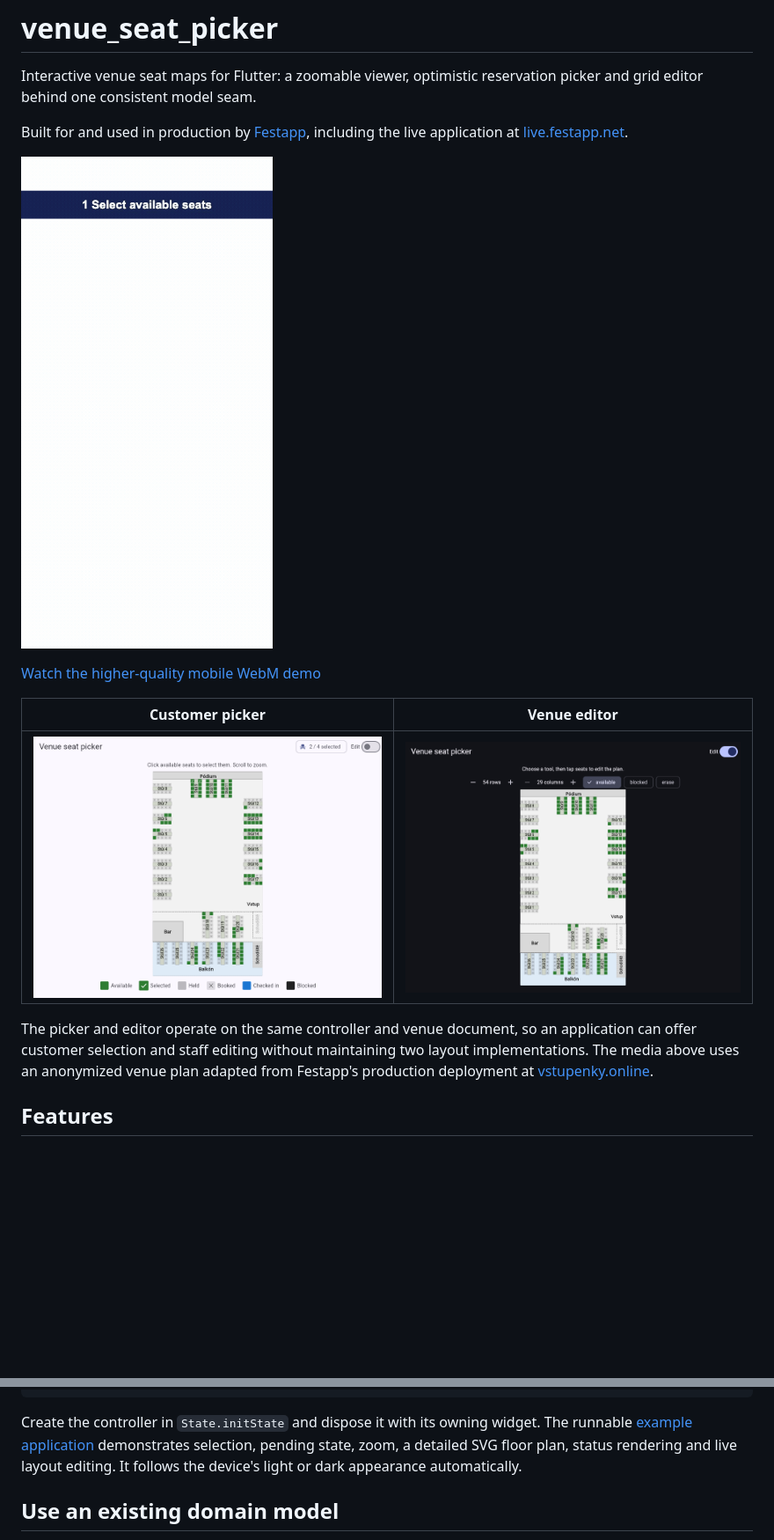
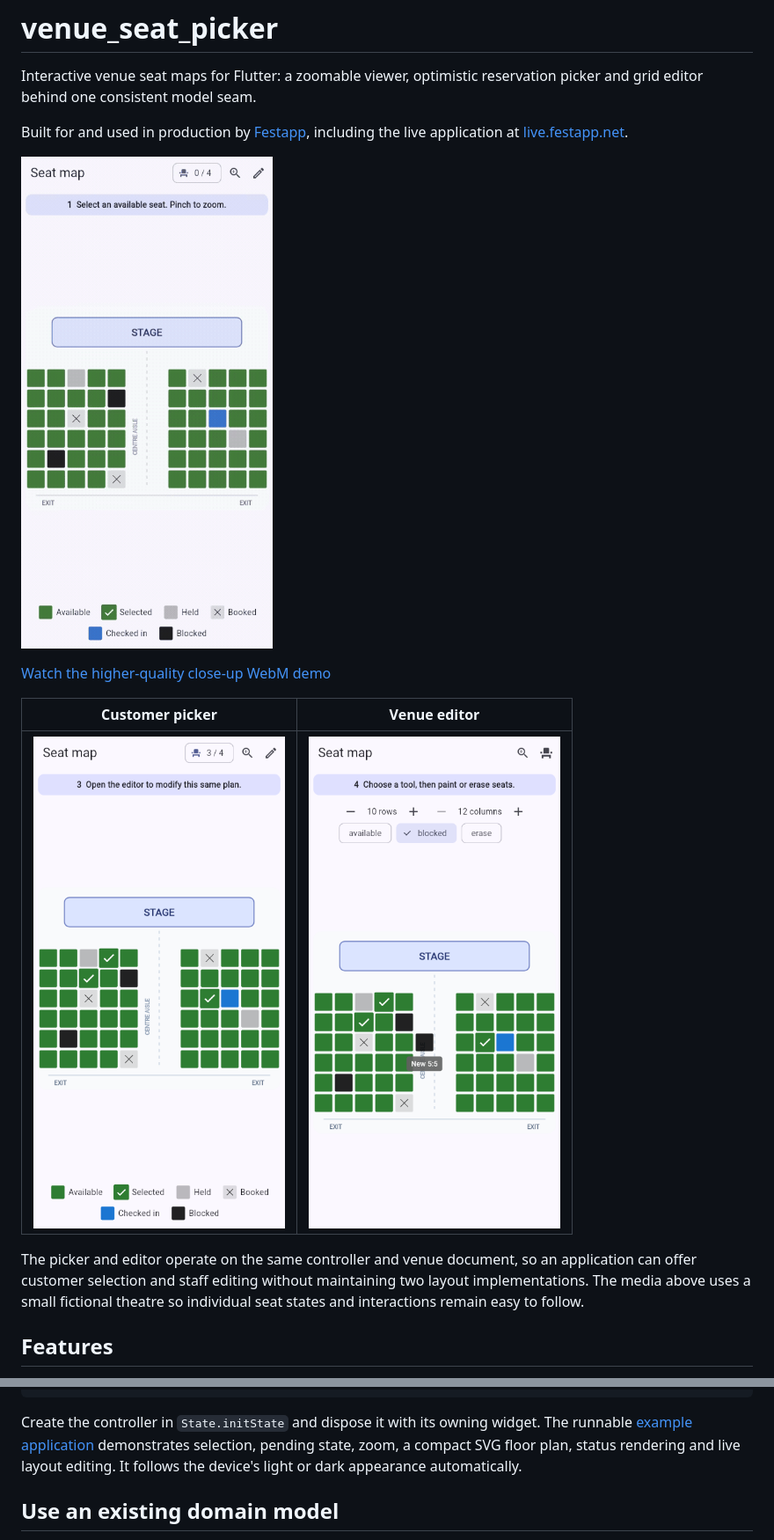
Before and after one commit to festappnet/venue_seat_picker, a Markdown page: README.md, 2 parts joined by grey strips. Shown at 88% size. GitHub-like rendering; pictures changed too: doc/demo.gif, doc/editor.png, doc/picker.png; blank space fills up the shorter version.

```diff
--- a/README.md
+++ b/README.md
@@ -10,5 +10,5 @@ the live application at [live.festapp.net](https://live.festapp.net).
 
-[Watch the higher-quality mobile WebM demo](https://github.com/festappnet/venue_seat_picker/raw/main/doc/demo.webm)
+[Watch the higher-quality close-up WebM demo](https://github.com/festappnet/venue_seat_picker/raw/main/doc/demo.webm)
 
 | Customer picker | Venue editor |
 | --- | --- |
@@ -16,9 +16,8 @@ the live application at [live.festapp.net](https://live.festapp.net).
 
 The picker and editor operate on the same controller and venue document, so an
 application can offer customer selection and staff editing without maintaining
-two layout implementations. The media above uses an anonymized venue plan
-adapted from Festapp's production deployment at
-[vstupenky.online](https://vstupenky.online).
+two layout implementations. The media above uses a small fictional theatre so
+individual seat states and interactions remain easy to follow.
 
 ## Features
 
@@ -66,8 +65,8 @@ VenueSeatPicker<VenueSeat, Object>(
 
 Create the controller in `State.initState` and dispose it with its owning
 widget. The runnable [example application](example/) demonstrates selection,
-pending state, zoom, a detailed SVG floor plan, status rendering and live
-layout editing. It follows the device's light or dark appearance automatically.
+pending state, zoom, a compact SVG floor plan, status rendering and live layout
+editing. It follows the device's light or dark appearance automatically.
 
 ## Use an existing domain model
 
```
Also changed, not shown: other parts of README.md (+2 -2 lines), example/README.md (+5 -4 lines), 4 other files.
